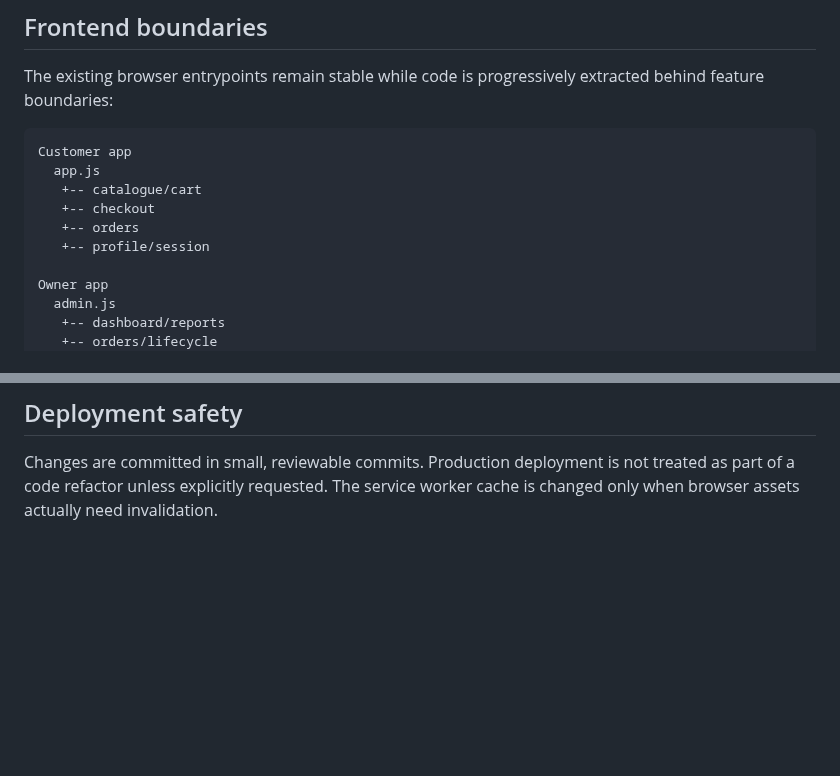
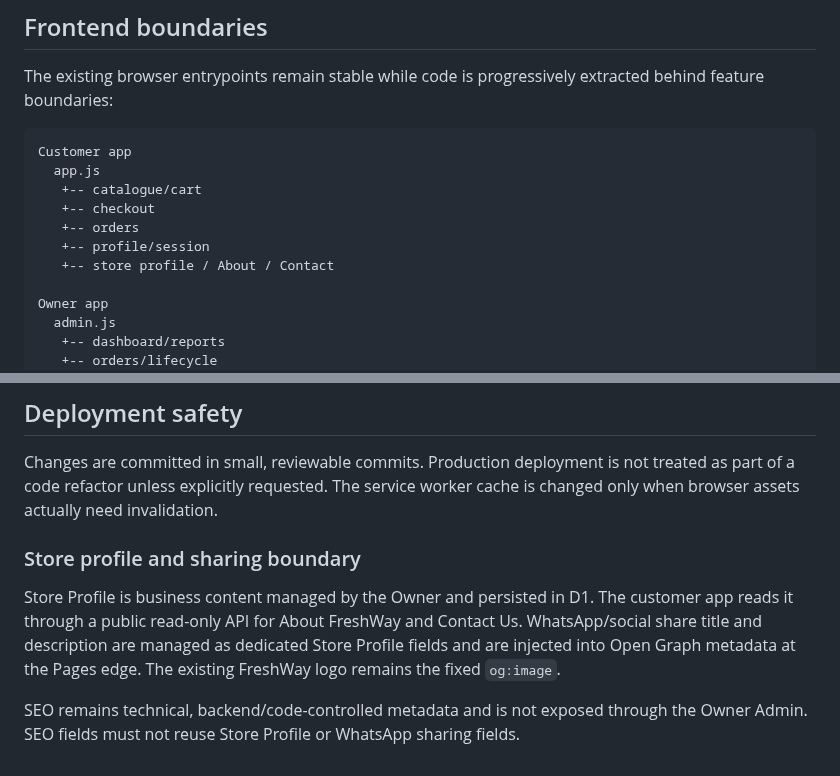
Before and after one commit to nagapurinarayana-ship-it/freshway, a Markdown page: ARCHITECTURE.md, 2 parts joined by grey strips. GitHub-like rendering; blank space fills up the shorter version.

Commit message:
docs: document store profile boundary

```diff
--- a/ARCHITECTURE.md
+++ b/ARCHITECTURE.md
@@ -52,6 +52,7 @@ Customer app
    +-- checkout
    +-- orders
    +-- profile/session
+   +-- store profile / About / Contact
 
 Owner app
   admin.js
@@ -82,3 +83,10 @@ Before changing code:
 ## Deployment safety
 
 Changes are committed in small, reviewable commits. Production deployment is not treated as part of a code refactor unless explicitly requested. The service worker cache is changed only when browser assets actually need invalidation.
+
+
+### Store profile and sharing boundary
+
+Store Profile is business content managed by the Owner and persisted in D1. The customer app reads it through a public read-only API for About FreshWay and Contact Us. WhatsApp/social share title and description are managed as dedicated Store Profile fields and are injected into Open Graph metadata at the Pages edge. The existing FreshWay logo remains the fixed `og:image`.
+
+SEO remains technical, backend/code-controlled metadata and is not exposed through the Owner Admin. SEO fields must not reuse Store Profile or WhatsApp sharing fields.
```
